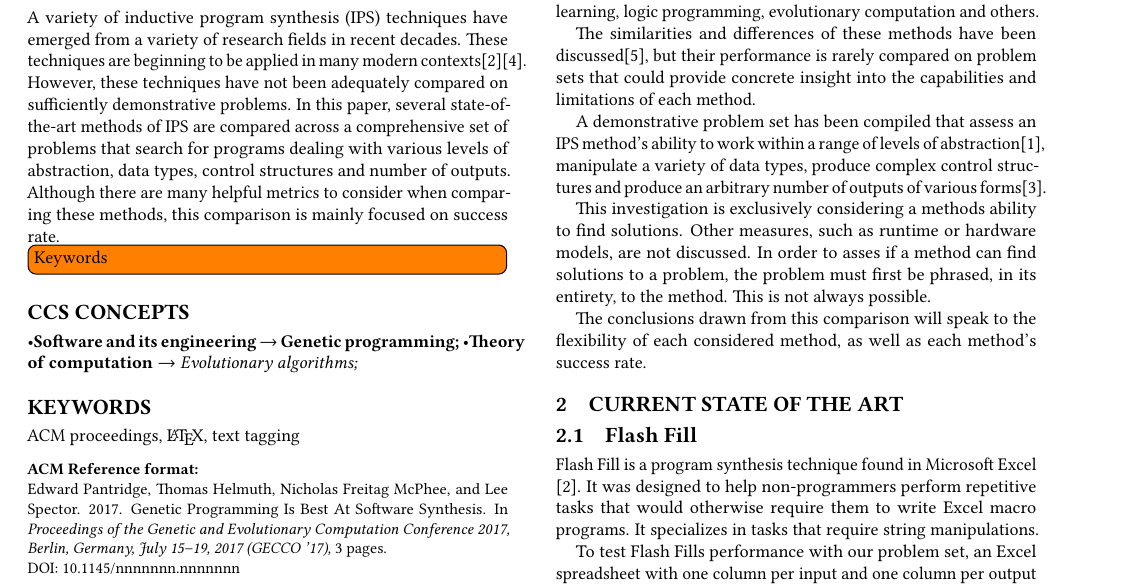
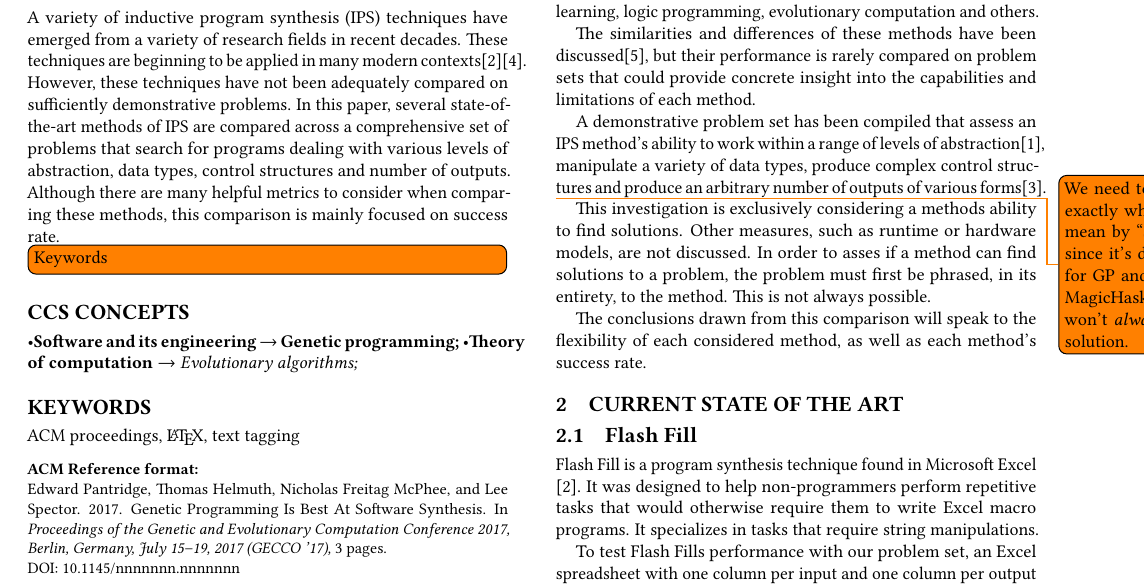
Before and after one commit to erp12/inductive-program-synthesis-comparison, a LaTeX paper (paper/softsynth.tex, which reads paper/softsynth-body.tex): part of page 1 of 3, cut so that both start at the same text. Compiled offline with pdfLaTeX.

Commit message:
Added a note about the need to define what we mean by “solution”.

```diff
--- a/paper/softsynth-body.tex
+++ b/paper/softsynth-body.tex
@@ -5,6 +5,9 @@ Since the creation of Inductive Program Synthesis (IPS) in the 1970s\cite{Kitzel
 The similarities and differences of these methods have been discussed\cite{Kitzelmann2009}, but their performance is rarely compared on problem sets that could provide concrete insight into the capabilities and limitations of each method.
 
 A demonstrative problem set has been compiled that assess an IPS method's ability to work within a range of levels of abstraction\cite{Gaunt2016}, manipulate a variety of data types, produce complex control structures and produce an arbitrary number of outputs of various forms\cite{Helmuth2015b}.
+
+\todo{We need to define exactly what we mean by ``solution'', since it's different
+	for GP and, e.g., MagicHaskeller. GP won't \emph{always} find a solution.}
 
 This investigation is exclusively considering a methods ability to find solutions. Other measures, such as runtime or hardware models, are not discussed. In order to asses if a method can find solutions to a problem, the problem must first be phrased, in its entirety, to the method. This is not always possible.
 
```
